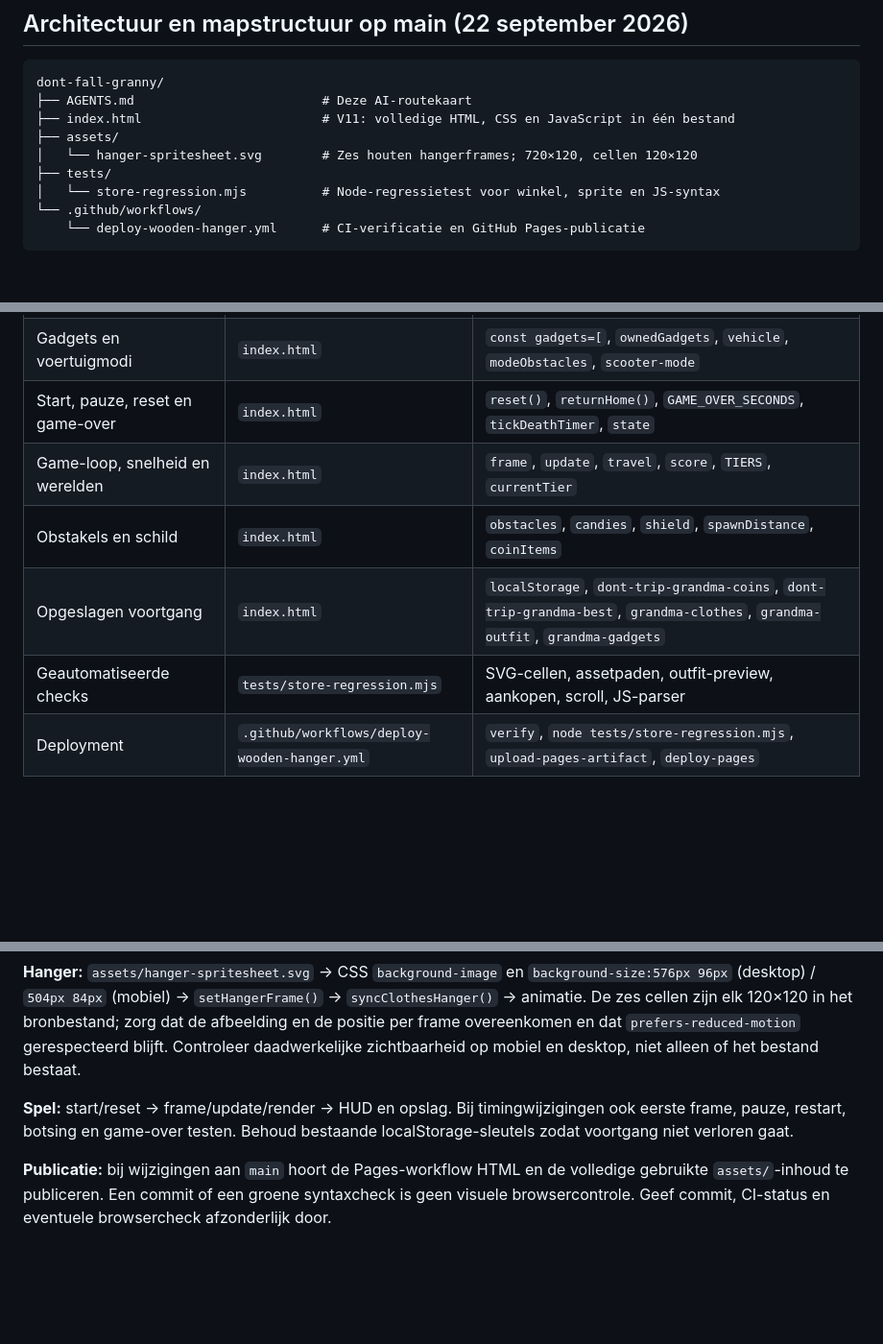
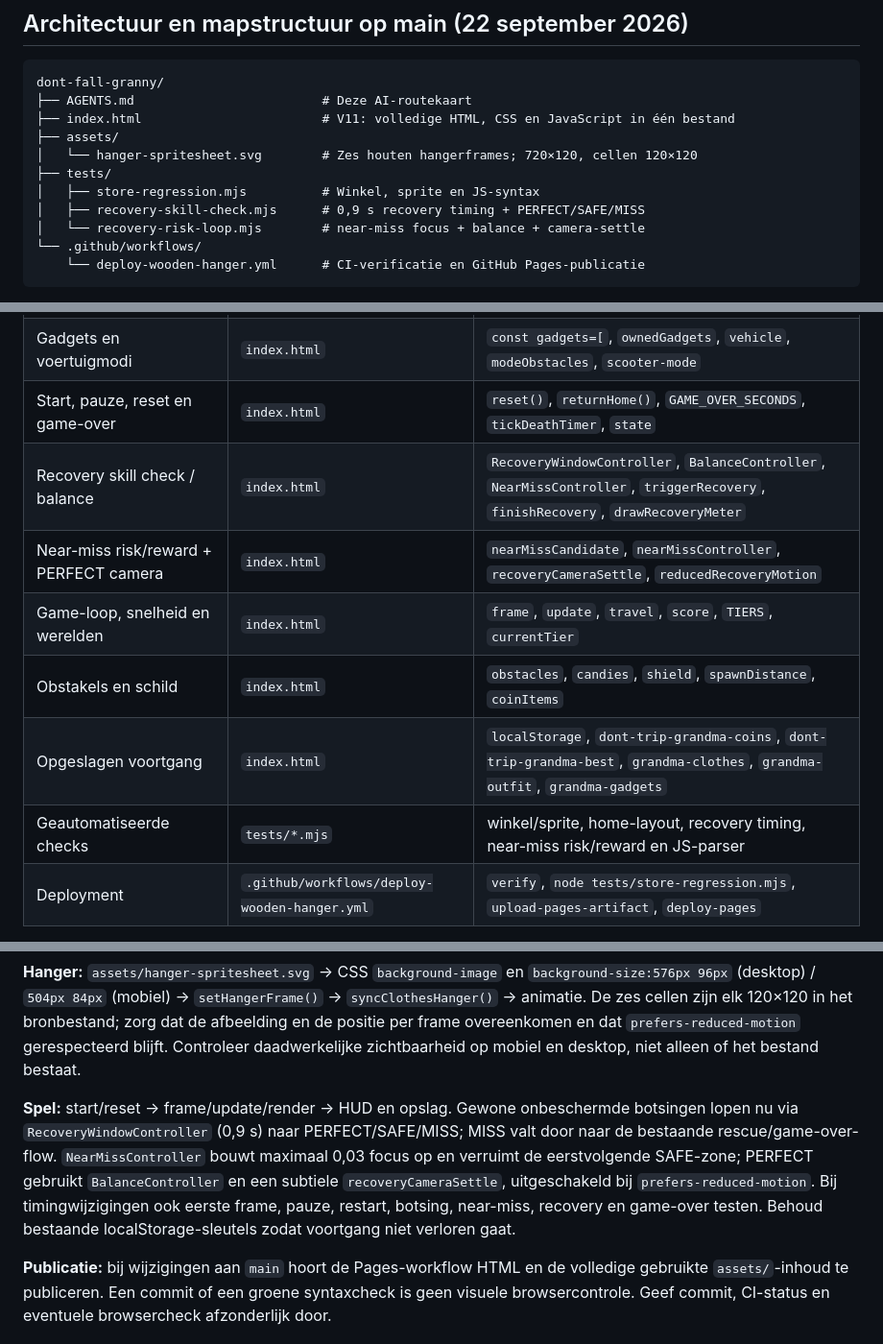
Before and after one commit to wanderwerkhoven-afk/dont-fall-granny, a Markdown page: AGENTS.md, 3 parts joined by grey strips. Shown at 96% size. GitHub-like rendering; blank space fills up the shorter version.

Commit message:
docs: map recovery skill check and risk-loop architecture

````diff
--- a/AGENTS.md
+++ b/AGENTS.md
@@ -11,7 +11,9 @@ dont-fall-granny/
 ├── assets/
 │   └── hanger-spritesheet.svg        # Zes houten hangerframes; 720×120, cellen 120×120
 ├── tests/
-│   └── store-regression.mjs          # Node-regressietest voor winkel, sprite en JS-syntax
+│   ├── store-regression.mjs          # Winkel, sprite en JS-syntax
+│   ├── recovery-skill-check.mjs      # 0,9 s recovery timing + PERFECT/SAFE/MISS
+│   └── recovery-risk-loop.mjs        # near-miss focus + balance + camera-settle
 └── .github/workflows/
     └── deploy-wooden-hanger.yml      # CI-verificatie en GitHub Pages-publicatie
 ```
@@ -35,10 +37,12 @@ De oude `assets/hanger-spritesheet.png` is verwijderd. PR #9 (hanger-SVG en gesy
 | Hangerafbeelding | `assets/hanger-spritesheet.svg` | Zes `<use href="#hanger">`-elementen; CSS `background-image`, `background-size` |
 | Gadgets en voertuigmodi | `index.html` | `const gadgets=[`, `ownedGadgets`, `vehicle`, `modeObstacles`, `scooter-mode` |
 | Start, pauze, reset en game-over | `index.html` | `reset()`, `returnHome()`, `GAME_OVER_SECONDS`, `tickDeathTimer`, `state` |
+| Recovery skill check / balance | `index.html` | `RecoveryWindowController`, `BalanceController`, `NearMissController`, `triggerRecovery`, `finishRecovery`, `drawRecoveryMeter` |
+| Near-miss risk/reward + PERFECT camera | `index.html` | `nearMissCandidate`, `nearMissController`, `recoveryCameraSettle`, `reducedRecoveryMotion` |
 | Game-loop, snelheid en werelden | `index.html` | `frame`, `update`, `travel`, `score`, `TIERS`, `currentTier` |
 | Obstakels en schild | `index.html` | `obstacles`, `candies`, `shield`, `spawnDistance`, `coinItems` |
 | Opgeslagen voortgang | `index.html` | `localStorage`, `dont-trip-grandma-coins`, `dont-trip-grandma-best`, `grandma-clothes`, `grandma-outfit`, `grandma-gadgets` |
-| Geautomatiseerde checks | `tests/store-regression.mjs` | SVG-cellen, assetpaden, outfit-preview, aankopen, scroll, JS-parser |
+| Geautomatiseerde checks | `tests/*.mjs` | winkel/sprite, home-layout, recovery timing, near-miss risk/reward en JS-parser |
 | Deployment | `.github/workflows/deploy-wooden-hanger.yml` | `verify`, `node tests/store-regression.mjs`, `upload-pages-artifact`, `deploy-pages` |
 
 Zoek op bovenstaande ankers in plaats van vaste regelnummers: één bestand bevat veel code en CSS-selectors kunnen meermaals voorkomen. Lees voor een wijziging de omliggende HTML, CSS én JavaScript.
@@ -49,7 +53,7 @@ Zoek op bovenstaande ankers in plaats van vaste regelnummers: één bestand beva
 
 **Hanger:** `assets/hanger-spritesheet.svg` → CSS `background-image` en `background-size:576px 96px` (desktop) / `504px 84px` (mobiel) → `setHangerFrame()` → `syncClothesHanger()` → animatie. De zes cellen zijn elk 120×120 in het bronbestand; zorg dat de afbeelding en de positie per frame overeenkomen en dat `prefers-reduced-motion` gerespecteerd blijft. Controleer daadwerkelijke zichtbaarheid op mobiel en desktop, niet alleen of het bestand bestaat.
 
-**Spel:** start/reset → frame/update/render → HUD en opslag. Bij timingwijzigingen ook eerste frame, pauze, restart, botsing en game-over testen. Behoud bestaande localStorage-sleutels zodat voortgang niet verloren gaat.
+**Spel:** start/reset → frame/update/render → HUD en opslag. Gewone onbeschermde botsingen lopen nu via `RecoveryWindowController` (0,9 s) naar PERFECT/SAFE/MISS; MISS valt door naar de bestaande rescue/game-over-flow. `NearMissController` bouwt maximaal 0,03 focus op en verruimt de eerstvolgende SAFE-zone; PERFECT gebruikt `BalanceController` en een subtiele `recoveryCameraSettle`, uitgeschakeld bij `prefers-reduced-motion`. Bij timingwijzigingen ook eerste frame, pauze, restart, botsing, near-miss, recovery en game-over testen. Behoud bestaande localStorage-sleutels zodat voortgang niet verloren gaat.
 
 **Publicatie:** bij wijzigingen aan `main` hoort de Pages-workflow HTML en de volledige gebruikte `assets/`-inhoud te publiceren. Een commit of een groene syntaxcheck is geen visuele browsercontrole. Geef commit, CI-status en eventuele browsercheck afzonderlijk door.
 
````
